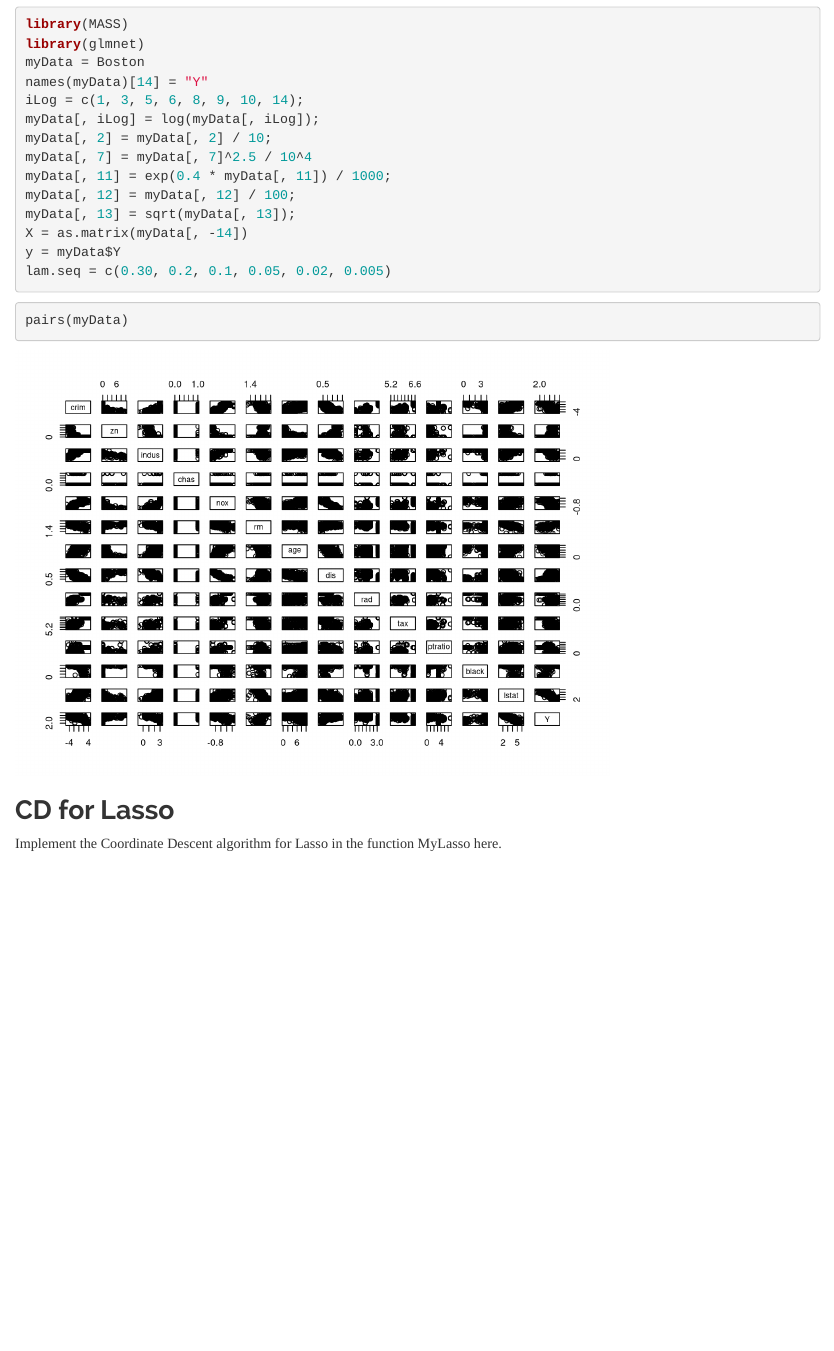
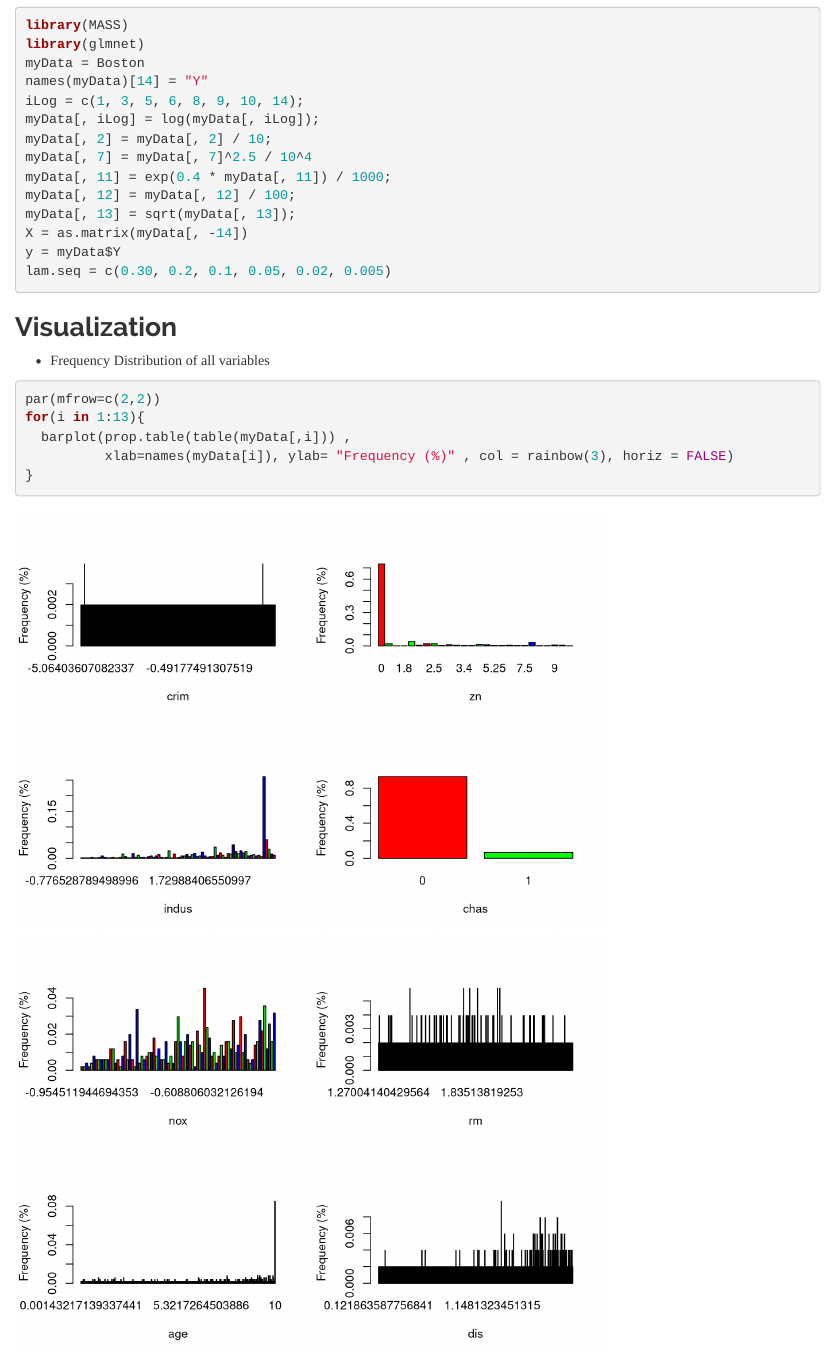
Before and after one commit to smvijaykumar/CS598-PSL, an R Markdown document (Assignment2/Assignment_2_8742_vs24_VijayMatthew.Rmd): the page in a window 1100 px wide, from 500 px down before the commit and from 520 px down after it, so that both start at the same text. Rendered offline with R 4.5, knitr and Pandoc, with nearby package versions.

Commit message:
Plot
Plot2

````diff
--- a/Assignment2/Assignment_2_8742_vs24_VijayMatthew.Rmd
+++ b/Assignment2/Assignment_2_8742_vs24_VijayMatthew.Rmd
@@ -46,3 +46,12 @@ lam.seq = c(0.30, 0.2, 0.1, 0.05, 0.02, 0.005)
 
 ```
 
+## Visualization
+
+- Frequency Distribution of all variables
+
+```{r}
+par(mfrow=c(2,2))
+for(i in 1:13){
+  barplot(prop.table(table(myData[,i])) ,
+          xlab=names(myData[i]), ylab= "Frequency (%)" , col = rainbow(3), horiz = FALSE)
````
Also changed, not shown: Assignment2/Assignment_2_8742_vs24_VijayMatthew.html, Assignment2/Assignment_2_8742_vs24_VijayMatthew.Rmd (10 more changed lines).
